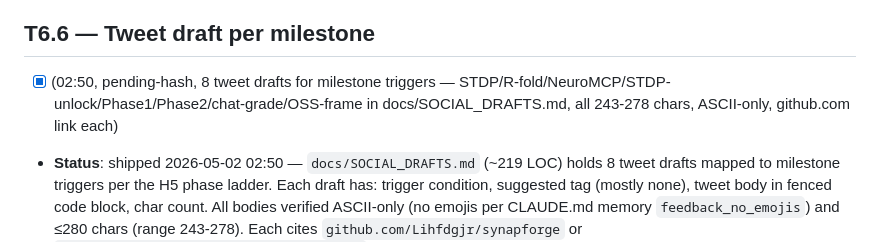
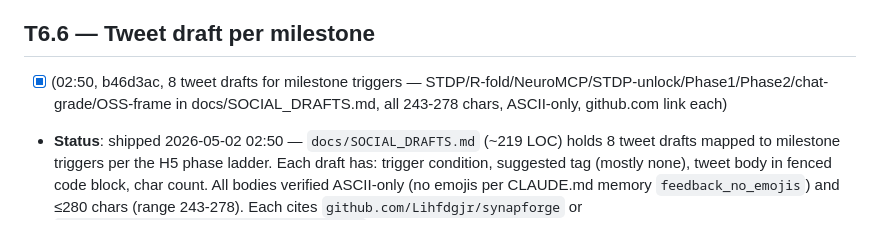
Before and after one commit to Lihfdgjr/synapforge, a Markdown page: docs/DEEP_MAINT_QUEUE.md, the part around the change. Rendered like a GitHub page.

Commit message:
auto-T6.6: stamp queue with b46d3ac hash
Co-Authored-By: Claude Opus 4.7 (1M context) <noreply@anthropic.com>

```diff
--- a/docs/DEEP_MAINT_QUEUE.md
+++ b/docs/DEEP_MAINT_QUEUE.md
@@ -611,7 +611,7 @@ Read `grep "VAL step" /workspace/runs/v24h_qwen3/train_run3*.log | tail -3`. If
 - **Steps**: when phase manager fires, append `## Phase N reached at HH:MM (val ppl X, step N, ckpt path)` to `CHANGELOG.md`.
 
 ## T6.6 — Tweet draft per milestone
-- [x] (02:50, pending-hash, 8 tweet drafts for milestone triggers — STDP/R-fold/NeuroMCP/STDP-unlock/Phase1/Phase2/chat-grade/OSS-frame in docs/SOCIAL_DRAFTS.md, all 243-278 chars, ASCII-only, github.com link each)
+- [x] (02:50, b46d3ac, 8 tweet drafts for milestone triggers — STDP/R-fold/NeuroMCP/STDP-unlock/Phase1/Phase2/chat-grade/OSS-frame in docs/SOCIAL_DRAFTS.md, all 243-278 chars, ASCII-only, github.com link each)
 - **Status**: shipped 2026-05-02 02:50 — `docs/SOCIAL_DRAFTS.md` (~219 LOC) holds 8 tweet drafts mapped to milestone triggers per the H5 phase ladder. Each draft has: trigger condition, suggested tag (mostly none), tweet body in fenced code block, char count. All bodies verified ASCII-only (no emojis per CLAUDE.md memory `feedback_no_emojis`) and ≤280 chars (range 243-278). Each cites `github.com/Lihfdgjr/synapforge` or `github.com/Lihfdgjr/synapforge/releases`. Numbers cited (27% density at 200 trials, R-fold N=64 R=16 2.99x, val ppl 250/100/60 phase gates, 100M LNN+SNN, ppl X / chat_eval Y placeholders for tweet 7 to fill at trigger) match `docs/INVESTOR.md` and the H5 phase trigger table verbatim. Posting rules section reminds: do NOT auto-post, no GPT-4 parity claim, fill placeholders from CHAT_SAMPLES.md when posting tweet 7.
 - **Steps**: when chat-grade reached, draft tweet to `docs/SOCIAL_DRAFTS.md`. Don't post.
 - **Commit**: `auto-T6.6: 8 milestone tweet drafts (STDP/R-fold/NeuroMCP/+5)`.
```
